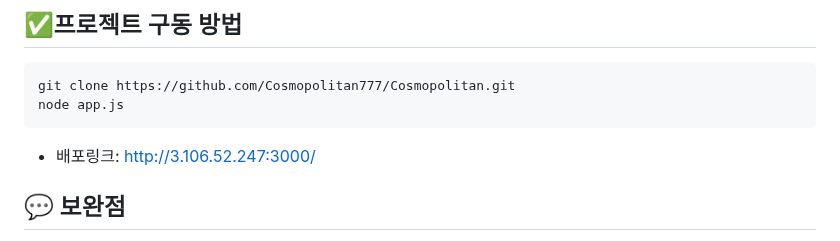
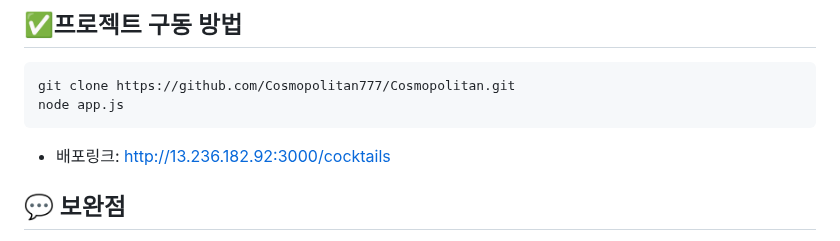
Before and after one commit to Cosmopolitan777/Cosmopolitan, a Markdown page: README.md, the part around the change. Rendered like a GitHub page.

````diff
--- a/README.md
+++ b/README.md
@@ -104,7 +104,7 @@ English Highball|11338|Alcoholic|Ordinary Drink|Highball glass|Brandy|Gin|Sweet
 git clone https://github.com/Cosmopolitan777/Cosmopolitan.git
 node app.js
 ```
-- 배포링크: http://3.106.52.247:3000/
+- 배포링크: http://13.236.182.92:3000/cocktails
 
 ## :speech_balloon: 보완점
 - 페이지네이션 구현 미완 -> 2023/05/26 자영 완료
````
